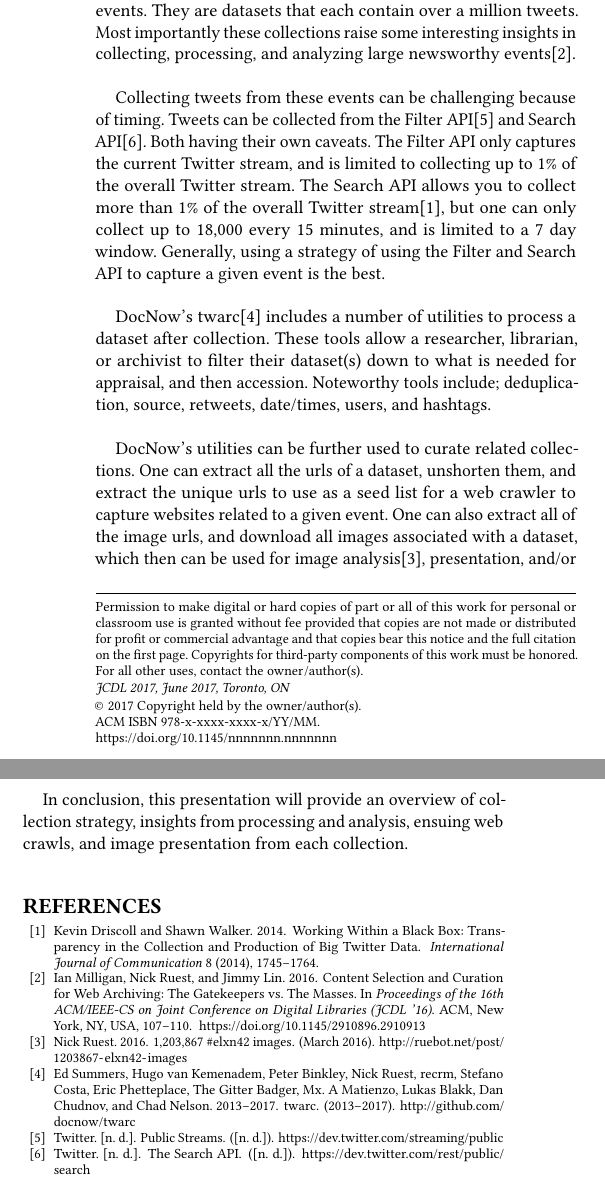
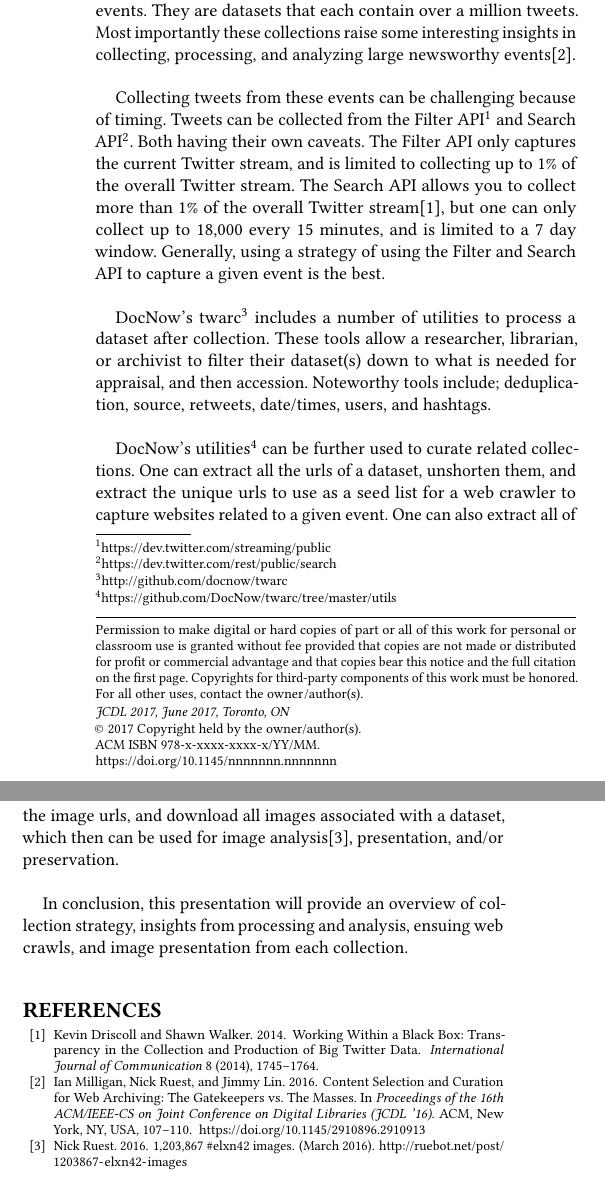
Before and after one commit to web-archive-group/wadl2017, a LaTeX paper (Strategies for Collecting, Processing, and Analyzing Tweets from Large Newsworthy Events/paper7.tex, which reads Strategies for Collecting, Processing, and Analyzing Tweets from Large Newsworthy Events/paper7.bib): two parts of the columns of the page, joined at a grey line, cut so that both start at the same text. Compiled offline with pdfLaTeX.

Commit message:
use footnotes for some of the references

```diff
--- a/Strategies for Collecting, Processing, and Analyzing Tweets from Large Newsworthy Events/paper7.bib
+++ b/Strategies for Collecting, Processing, and Analyzing Tweets from Large Newsworthy Events/paper7.bib
@@ -33 +27,0 @@
-                  recrm and
@@ -40,9 +28,3 @@
-                  Nelson, Chad},
-  title        = {twarc},
-  year         = {2013--2017},
-  url          = {http://github.com/docnow/twarc}
-}
-
 @misc{ruest_2016,
   author = "Nick Ruest",
 	title = "1,203,867 \#elxn42 images",
@@ -50,17 +32,3 @@
   year = 2016,
   url = {http://ruebot.net/post/1203867-elxn42-images}
 }
-
-@misc{twitter_search,
-  author = "Twitter",
-  title = "The Search API",
-  url = {https://dev.twitter.com/rest/public/search},
-  urldate = {2017}
-}
-
-@misc{twitter_filter,
-  author = "Twitter",
-  title = "Public Streams",
-  url = {https://dev.twitter.com/streaming/public},
-  urldate = {2017}
-}
--- a/Strategies for Collecting, Processing, and Analyzing Tweets from Large Newsworthy Events/paper7.tex
+++ b/Strategies for Collecting, Processing, and Analyzing Tweets from Large Newsworthy Events/paper7.tex
@@ -44,11 +44,11 @@
 
 \#WomensMarch, \#Aleppo, \#paris, \#bataclan, \#parisattacks, \#porteouverte, \#jesuischarlie, \#jesuisahmed, \#jesuisjuif, \#charliehebdo, \#panamanpapers, and \#exln42 are all different hashtags, but they share several things in common. They are all large newsworthy events. They are datasets that each contain over a million tweets. Most importantly these collections raise some interesting insights in collecting, processing, and analyzing large newsworthy events\cite{Milligan_etal_JCDL2016}.\\
 
-Collecting tweets from these events can be challenging because of timing. Tweets can be collected from the Filter API\cite{twitter_filter} and Search API\cite{twitter_search}. Both having their own caveats. The Filter API only captures the current Twitter stream, and is limited to collecting up to 1\% of the overall Twitter stream. The Search API allows you to collect more than 1\% of the overall Twitter stream\cite{Driscoll_etal_IJC2014}, but one can only collect up to 18,000 every 15 minutes, and is limited to a 7 day window. Generally, using a strategy of using the Filter and Search API to capture a given event is the best.\\
+Collecting tweets from these events can be challenging because of timing. Tweets can be collected from the Filter API\footnote{https://dev.twitter.com/streaming/public} and Search API\footnote{https://dev.twitter.com/rest/public/search}. Both having their own caveats. The Filter API only captures the current Twitter stream, and is limited to collecting up to 1\% of the overall Twitter stream. The Search API allows you to collect more than 1\% of the overall Twitter stream\cite{Driscoll_etal_IJC2014}, but one can only collect up to 18,000 every 15 minutes, and is limited to a 7 day window. Generally, using a strategy of using the Filter and Search API to capture a given event is the best.\\
 
-DocNow's twarc\cite{summers_twarc_2015} includes a number of utilities to process a dataset after collection. These tools allow a researcher, librarian, or archivist to filter their dataset(s) down to what is needed for appraisal, and then accession. Noteworthy tools include; deduplication, source, retweets, date/times, users, and hashtags.\\
+DocNow's twarc\footnote{http://github.com/docnow/twarc} includes a number of utilities to process a dataset after collection. These tools allow a researcher, librarian, or archivist to filter their dataset(s) down to what is needed for appraisal, and then accession. Noteworthy tools include; deduplication, source, retweets, date/times, users, and hashtags.\\
 
-DocNow's utilities can be further used to curate related collections. One can extract all the urls of a dataset, unshorten them, and extract the unique urls to use as a seed list for a web crawler to capture websites related to a given event. One can also extract all of the image urls, and download all images associated with a dataset, which then can be used for image analysis\cite{ruest_2016}, presentation, and/or preservation.\\
+DocNow's utilities\footnote{https://github.com/DocNow/twarc/tree/master/utils} can be further used to curate related collections. One can extract all the urls of a dataset, unshorten them, and extract the unique urls to use as a seed list for a web crawler to capture websites related to a given event. One can also extract all of the image urls, and download all images associated with a dataset, which then can be used for image analysis\cite{ruest_2016}, presentation, and/or preservation.\\
 
 In conclusion, this presentation will provide an overview of collection strategy, insights from processing and analysis, ensuing web crawls, and image presentation from each collection.\\
 
```
Also changed, not shown: Strategies for Collecting, Processing, and Analyzing Tweets from Large Newsworthy Events/paper7.pdf, Strategies for Collecting, Processing, and Analyzing Tweets from Large Newsworthy Events/paper7.bib (11 more changed lines), 2 other files.
